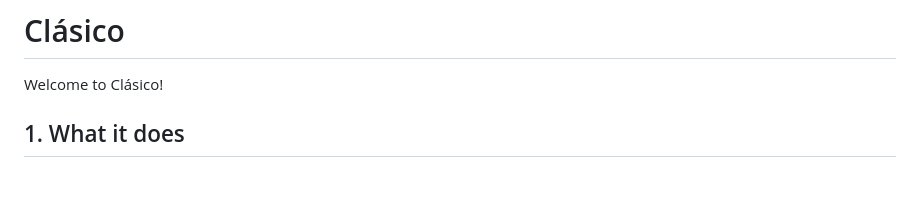
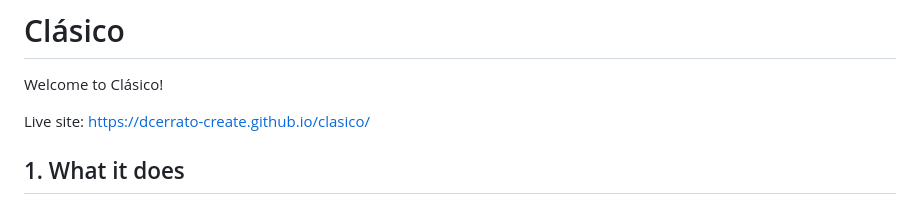
Before and after one commit to dcerrato-create/clasico, a Markdown page: README.md, the part around one of its changes. GitHub-like rendering; blank space fills up the shorter version.

Commit message:
README: add the live link and say which teams are covered
Co-Authored-By: Claude Opus 5.5 <noreply@anthropic.com>

```diff
--- a/README.md
+++ b/README.md
@@ -1,3 +1,6 @@
 # Clásico
 Welcome to Clásico!
+
+Live site: https://dcerrato-create.github.io/clasico/
+
 ## 1. What it does
```
Also changed, not shown: other parts of README.md (+1 -1 lines).
